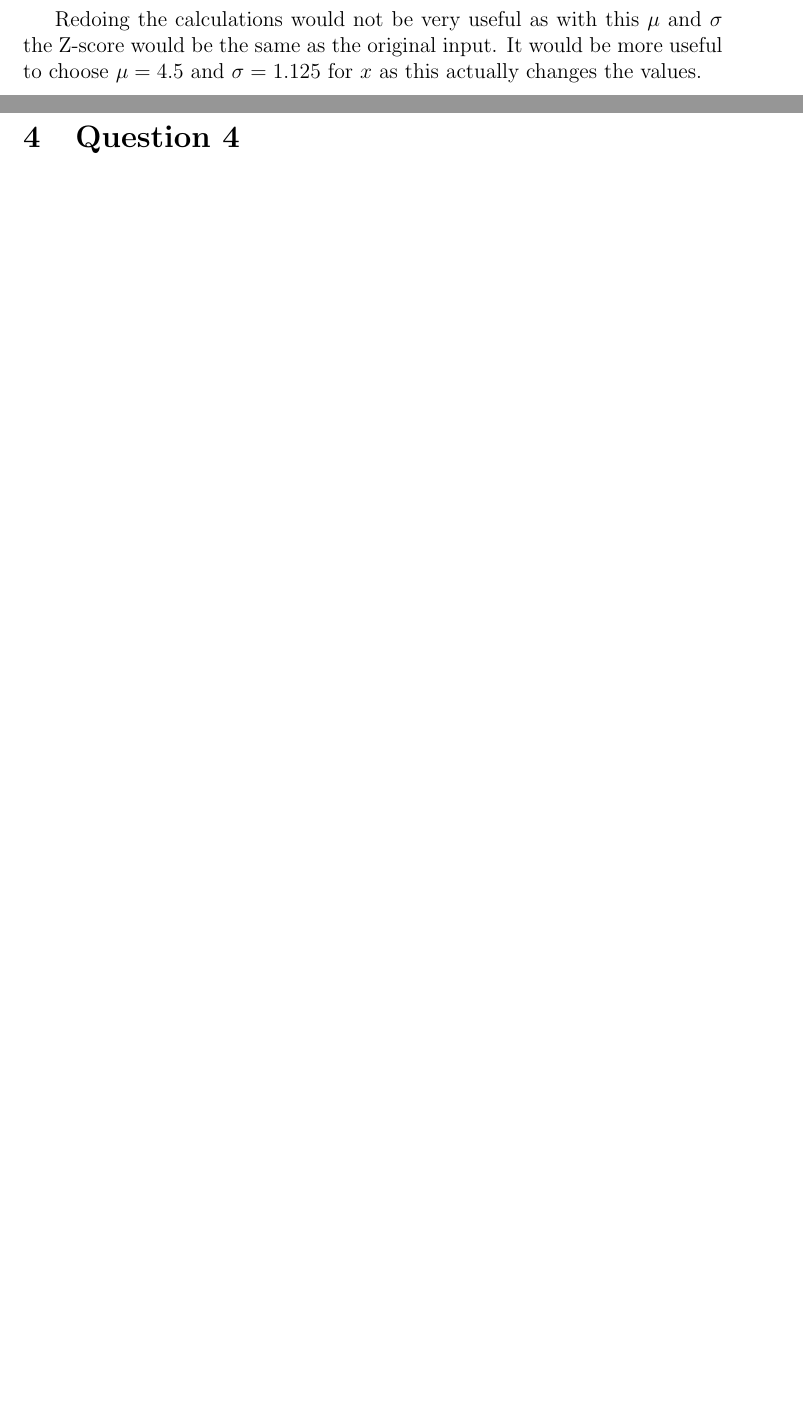
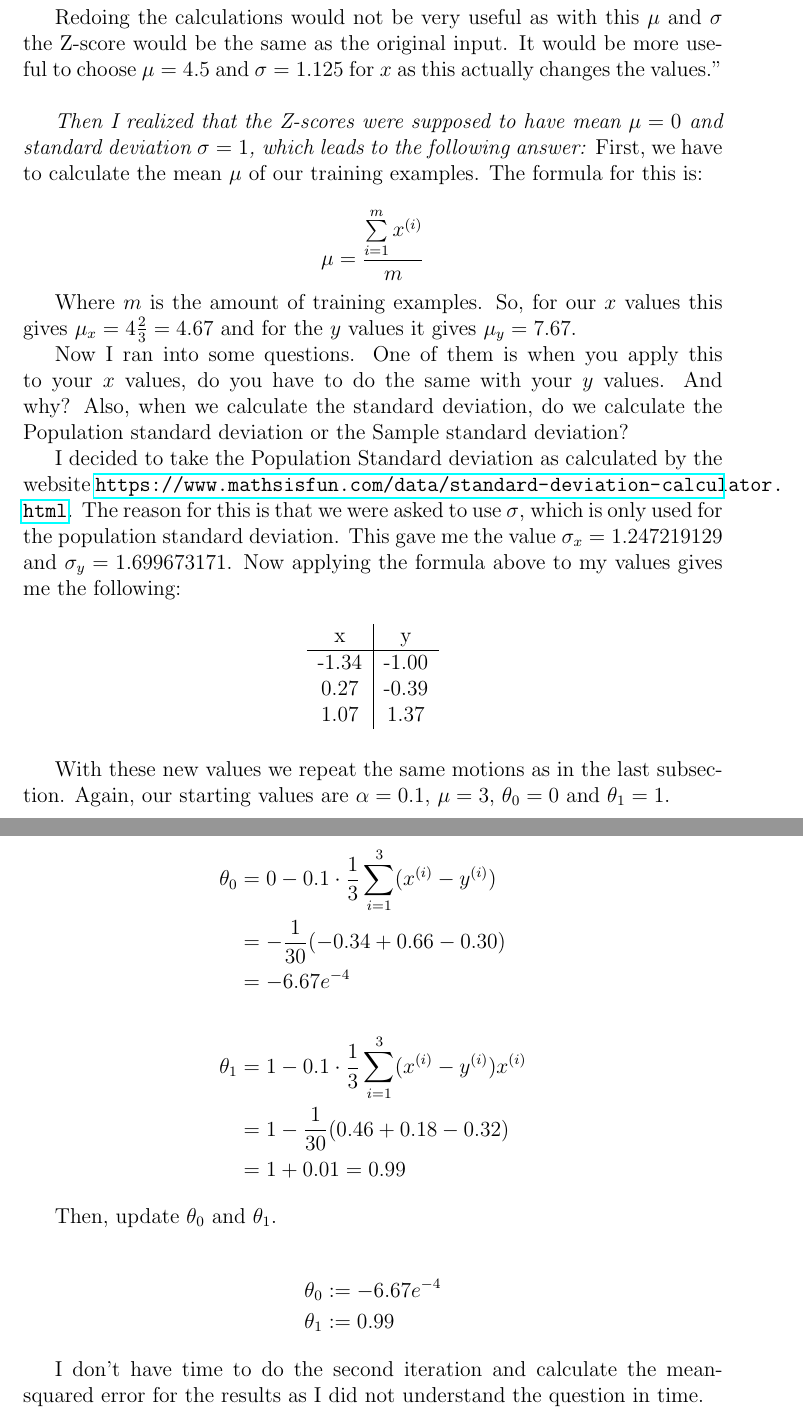
Before and after one commit to hira64/machinelearning2016, a LaTeX problem sheet (Written Assignments/Assignment 1.tex): two parts of pages 4 and 5 of 6 before the commit and two parts of pages 5 and 6 of 9 after it, joined at a grey line, cut so that both start at the same text, the shorter picture padded with empty space. Compiled offline with pdfLaTeX.

Commit message:
Fixed some calculation mistakes and added the first part of 2b, couldn't finish due to time constraints.

```diff
--- a/Written Assignments/Assignment 1.tex
+++ b/Written Assignments/Assignment 1.tex
@@ -4,6 +4,7 @@
 \usepackage[english]{babel}
 \usepackage{graphicx}
 \usepackage{amsmath}
+\usepackage{hyperref}
 
 \title {Assignment 1}
 \date{16-9-2016}
@@ -154,4 +158,33 @@ Use the training data in the table to answer all the subquestions.
 	\end{equation*}
 
 	Redoing the calculations would not be very useful as with this $\mu$ and $\sigma$ the Z-score would be the same as the original input. It would be more useful to choose $\mu=4.5$
-	and $\sigma=1.125$ for $x$ as this actually changes the values.
+	and $\sigma=1.125$ for $x$ as this actually changes the values."\\
+
+	\textit{Then I realized that the Z-scores were supposed to have mean $\mu=0$ and standard deviation $\sigma=1$, which leads to the following answer:}
+	First, we have to calculate the mean $\mu$ of our training examples. The formula for this is:
+
+\begin{equation*}
+\mu = \frac{\sum\limits_{i=1}^m x^{(i)}}{m}
+\end{equation*}
+
+Where $m$ is the amount of training examples. So, for our $x$ values this gives $\mu_x = 4\frac{2}{3} = 4.67$ and for the $y$ values it gives $\mu_y = 7.67$.
+
+Now I ran into some questions. One of them is when you apply this to your $x$ values, do you have to do the same with your $y$ values. And why?
+Also, when we calculate the standard deviation, do we calculate the Population standard deviation or the Sample standard deviation?
+
+I decided to take the Population Standard deviation as calculated by the website \url{https://www.mathsisfun.com/data/standard-deviation-calculator.html}.
+The reason for this is that we were asked to use $\sigma$, which is only used for the population standard deviation.
+This gave me the value $\sigma_x = 1.247219129$ and $\sigma_y = 1.699673171$. Now applying the formula above to my values gives me the following:
+
+\begin{table}[h!]
+\centering
+\begin{tabular}{c|c}
+   x & y \\
+   \hline
+   -1.34 & -1.00\\
+   0.27 & -0.39\\
+   1.07 & 1.37
+\end{tabular}
+\end{table}
+
+With these new values we repeat the same motions as in the last subsection. Again, our starting values are $\alpha = 0.1$, $\mu = 3$, $\theta_0 = 0$ and $\theta_1=1$.
@@ -158,3 +198,21 @@ Use the training data in the table to answer all the subquestions.
+		\theta_0 &= 0 - 0.1 \cdot \frac{1}{3}\sum\limits_{i=1}^3 (x ^{(i)} - y ^{(i)})\\
+		&= -\frac{1}{30} (-0.34+0.66-0.30)\\
+		&=- 6.67e^{-4} \\
+		\\
+		\theta_1&=1-0.1 \cdot \frac{1}{3}\sum\limits_{i=1}^3 (x ^{(i)} - y ^{(i)})x^{(i)}\\
+		&=1-\frac{1}{30}(0.46+0.18-0.32)\\
+		&=1+0.01=0.99
+		\end{align*}
+
+		Then, update $\theta_0$ and $\theta_1$.
+
+		\begin{align*}
+		\theta_0 &:= -6.67e^{-4}\\
+		\theta_1&:=0.99
+		\end{align*}
+
+I don't have time to do the second iteration and calculate the mean-squared error for the results as I did not understand the question in time.
+
 
 \pagebreak
 
```
Also changed, not shown: Written Assignments/Assignment 1.pdf, Written Assignments/Assignment 1.tex (50 more changed lines). Lines whose indentation alone changed are shown as unchanged.
